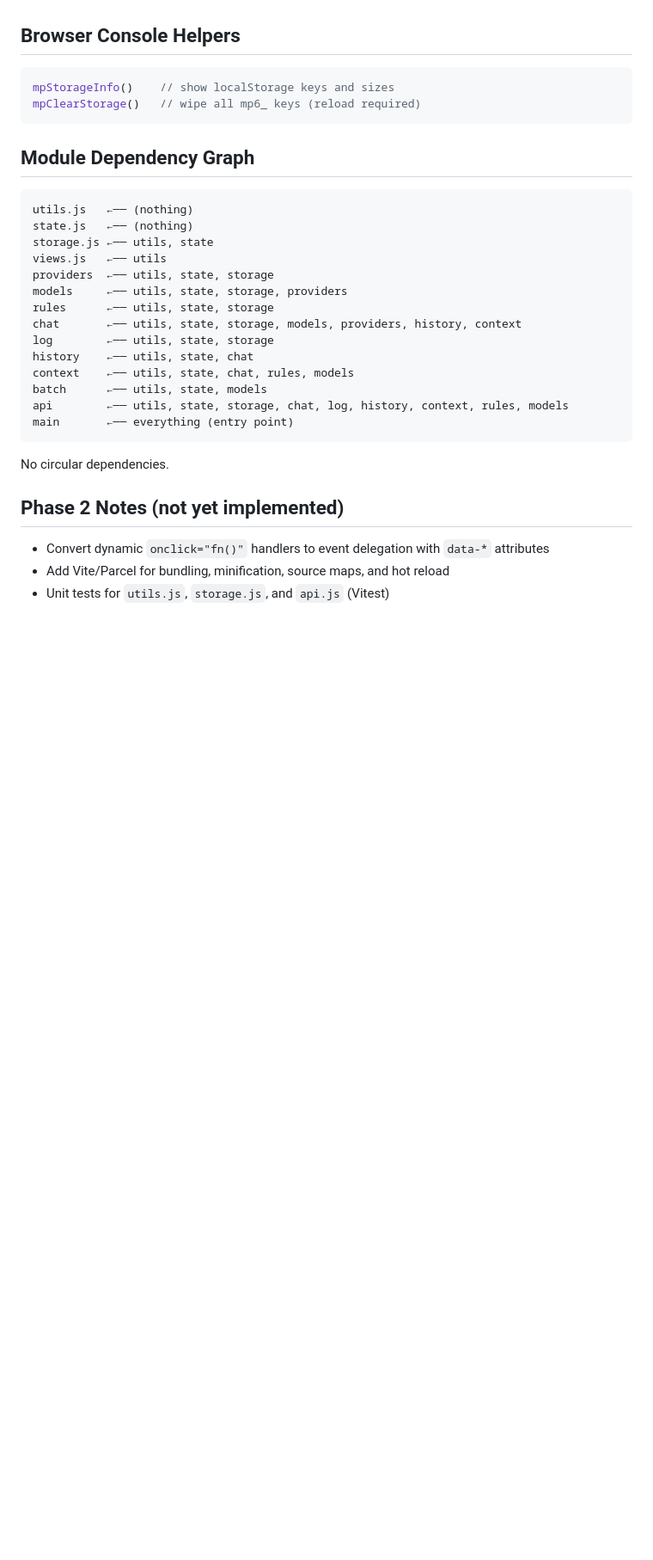
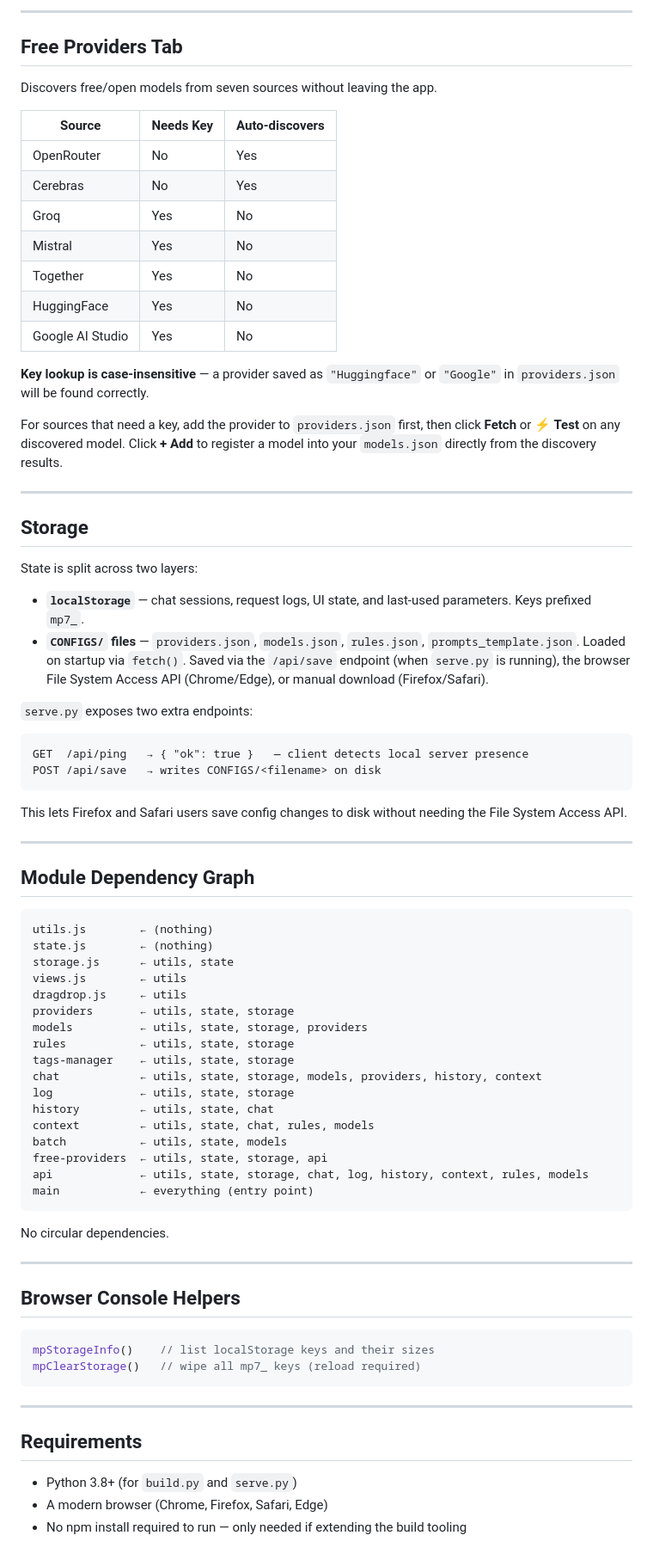
Before and after one commit to bolabobil69-collab/ModelProbe, a Markdown page: modelprobe-v10.5.4/README.md, the part around one of its changes. Shown at 86% size. Drawn GitHub-style; blank space fills up the shorter version.

````diff
--- a/modelprobe-v10.5.4/README.md
+++ b/modelprobe-v10.5.4/README.md
@@ -85,34 +169,80 @@ Batch prompt templates. Exported from the Batch view.
+---
+
+## Free Providers Tab
+
+Discovers free/open models from seven sources without leaving the app.
+
+| Source | Needs Key | Auto-discovers |
+|---|---|---|
+| OpenRouter | No | Yes |
+| Cerebras | No | Yes |
+| Groq | Yes | No |
+| Mistral | Yes | No |
+| Together | Yes | No |
+| HuggingFace | Yes | No |
+| Google AI Studio | Yes | No |
+
+**Key lookup is case-insensitive** — a provider saved as `"Huggingface"` or `"Google"` in `providers.json` will be found correctly.
+
+For sources that need a key, add the provider to `providers.json` first, then click **Fetch** or **⚡ Test** on any discovered model. Click **+ Add** to register a model into your `models.json` directly from the discovery results.
+
+---
+
+## Storage
+
+State is split across two layers:
+
+- **`localStorage`** — chat sessions, request logs, UI state, and last-used parameters. Keys prefixed `mp7_`.
+- **`CONFIGS/` files** — `providers.json`, `models.json`, `rules.json`, `prompts_template.json`. Loaded on startup via `fetch()`. Saved via the `/api/save` endpoint (when `serve.py` is running), the browser File System Access API (Chrome/Edge), or manual download (Firefox/Safari).
+
+`serve.py` exposes two extra endpoints:
+
+```
+GET  /api/ping   → { "ok": true }   — client detects local server presence
+POST /api/save   → writes CONFIGS/<filename> on disk
+```
+
+This lets Firefox and Safari users save config changes to disk without needing the File System Access API.
+
+---
+
+## Module Dependency Graph
+
+```
+utils.js        ← (nothing)
+state.js        ← (nothing)
+storage.js      ← utils, state
+views.js        ← utils
+dragdrop.js     ← utils
+providers       ← utils, state, storage
+models          ← utils, state, storage, providers
+rules           ← utils, state, storage
+tags-manager    ← utils, state, storage
+chat            ← utils, state, storage, models, providers, history, context
+log             ← utils, state, storage
+history         ← utils, state, chat
+context         ← utils, state, chat, rules, models
+batch           ← utils, state, models
+free-providers  ← utils, state, storage, api
+api             ← utils, state, storage, chat, log, history, context, rules, models
+main            ← everything (entry point)
+```
+
+No circular dependencies.
+
+---
 
 ## Browser Console Helpers
 
 ```js
-mpStorageInfo()    // show localStorage keys and sizes
-mpClearStorage()   // wipe all mp6_ keys (reload required)
+mpStorageInfo()    // list localStorage keys and their sizes
+mpClearStorage()   // wipe all mp7_ keys (reload required)
 ```
 
-## Module Dependency Graph
+---
 
-```
-utils.js   ←── (nothing)
-state.js   ←── (nothing)
-storage.js ←── utils, state
-views.js   ←── utils
-providers  ←── utils, state, storage
-models     ←── utils, state, storage, providers
-rules      ←── utils, state, storage
-chat       ←── utils, state, storage, models, providers, history, context
-log        ←── utils, state, storage
-history    ←── utils, state, chat
-context    ←── utils, state, chat, rules, models
-batch      ←── utils, state, models
-api        ←── utils, state, storage, chat, log, history, context, rules, models
-main       ←── everything (entry point)
-```
+## Requirements
 
-No circular dependencies.
-
-## Phase 2 Notes (not yet implemented)
-
-- Convert dynamic `onclick="fn()"` handlers to event delegation with `data-*` attributes
-- Add Vite/Parcel for bundling, minification, source maps, and hot reload
-- Unit tests for `utils.js`, `storage.js`, and `api.js` (Vitest)
+- Python 3.8+ (for `build.py` and `serve.py`)
+- A modern browser (Chrome, Firefox, Safari, Edge)
+- No npm install required to run — only needed if extending the build tooling
````
Also changed, not shown: other parts of modelprobe-v10.5.4/README.md (+136 -52 lines).
